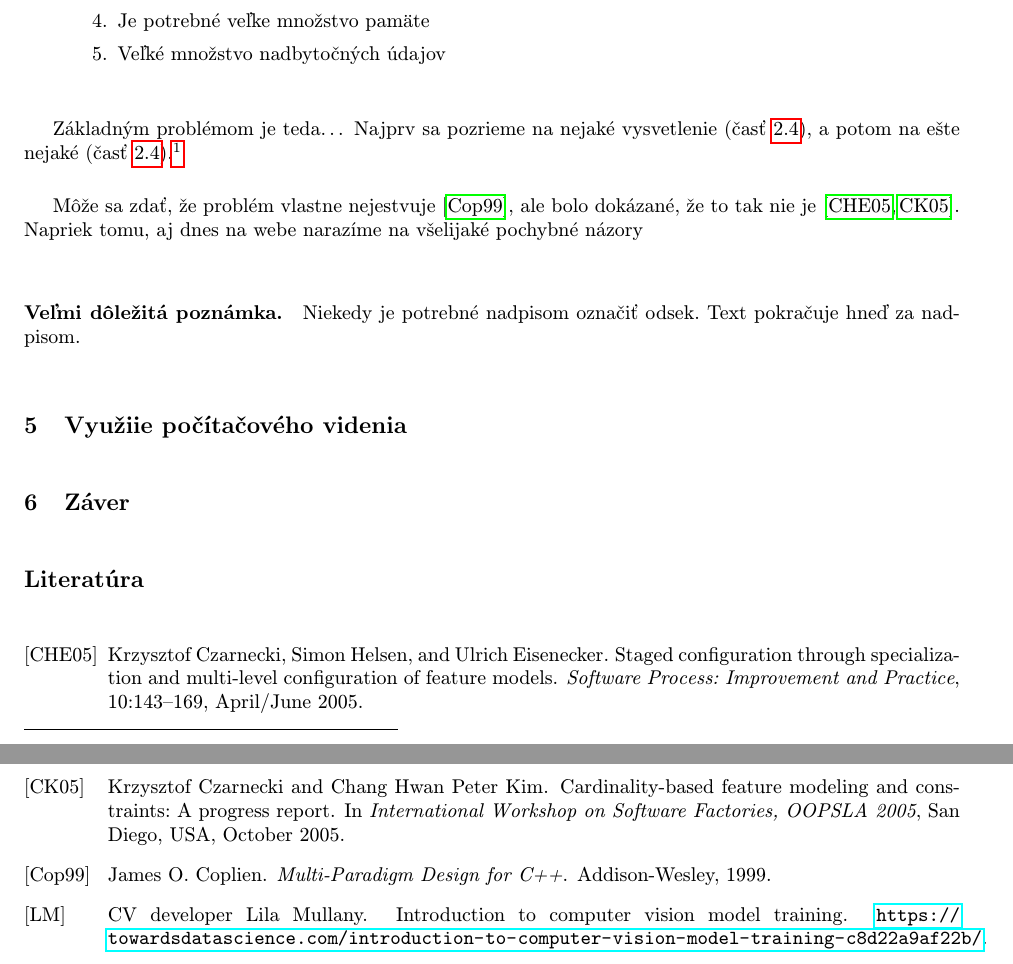
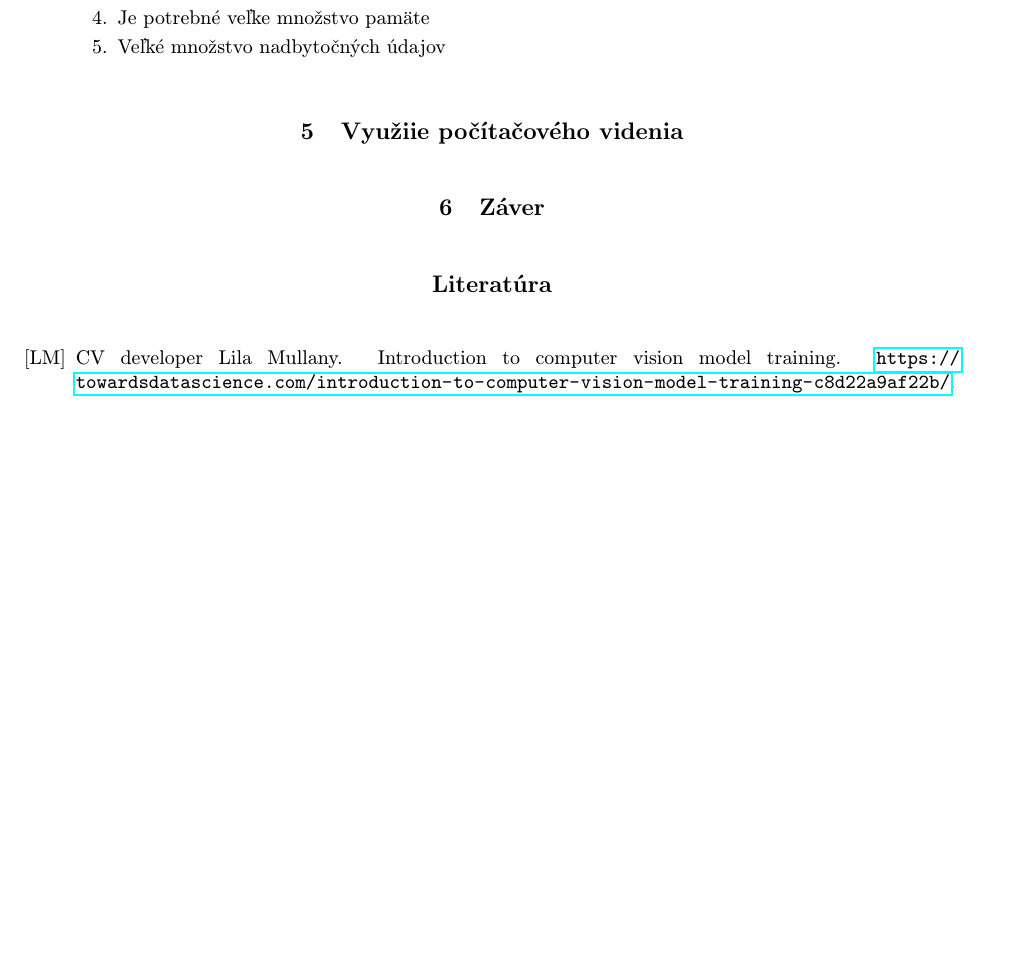
Before and after one commit to Gost-Art/Mip_git, a LaTeX document (clanok.tex): two parts of pages 4 and 5 of 5 before the commit and part of page 4 of 5 after it, the two joined at a grey line, cut so that both start at the same text, the shorter picture padded with empty space. Compiled offline with pdfLaTeX.

Commit message:
Predbežná verzia done xd

```diff
--- a/clanok.tex
+++ b/clanok.tex
@@ -144,15 +141,11 @@ Ako každa ina technologia aj počítačove videnie má svoje výhody a nevýhod
 \end{itemize}
 
 
-Základným problémom je teda\ldots{} Najprv sa pozrieme na nejaké vysvetlenie (časť~\ref{ina:nejake}), a potom na ešte nejaké (časť~\ref{ina:nejake}).\footnote{Niekedy môžete potrebovať aj poznámku pod čiarou.}
-
-Môže sa zdať, že problém vlastne nejestvuje\cite{Coplien:MPD}, ale bolo dokázané, že to tak nie je~\cite{Czarnecki:Staged, Czarnecki:Progress}. Napriek tomu, aj dnes na webe narazíme na všelijaké pochybné názory%\cite{PLP-Framework}. Dôležité veci možno \emph{zdôrazniť kurzívou}.
 
 
 
 
-\paragraph{Veľmi dôležitá poznámka.}
-Niekedy je potrebné nadpisom označiť odsek. Text pokračuje hneď za nadpisom.
+
 
 
 \section{Využiie počítačového videnia} \label{zaver}
```
Also changed, not shown: clanok.pdf, clanok.tex (9 more changed lines), 1 other file.
